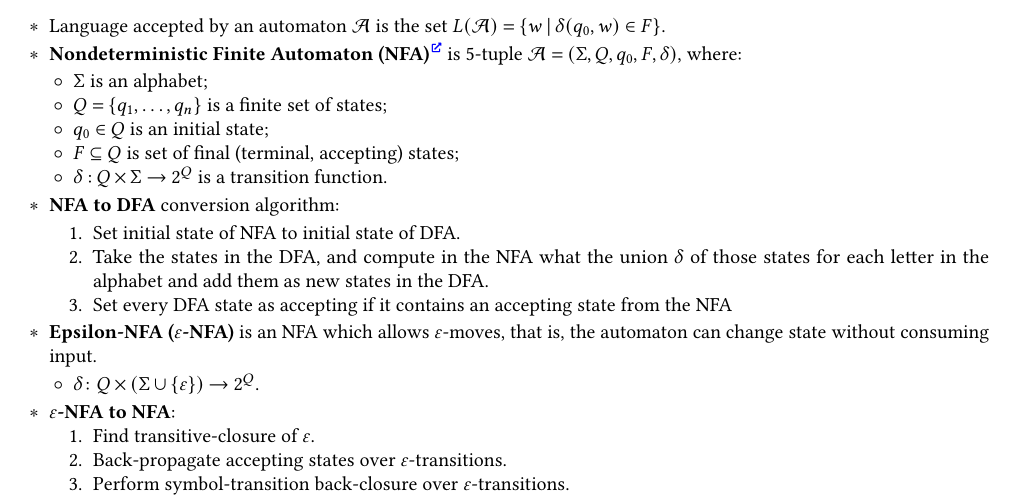
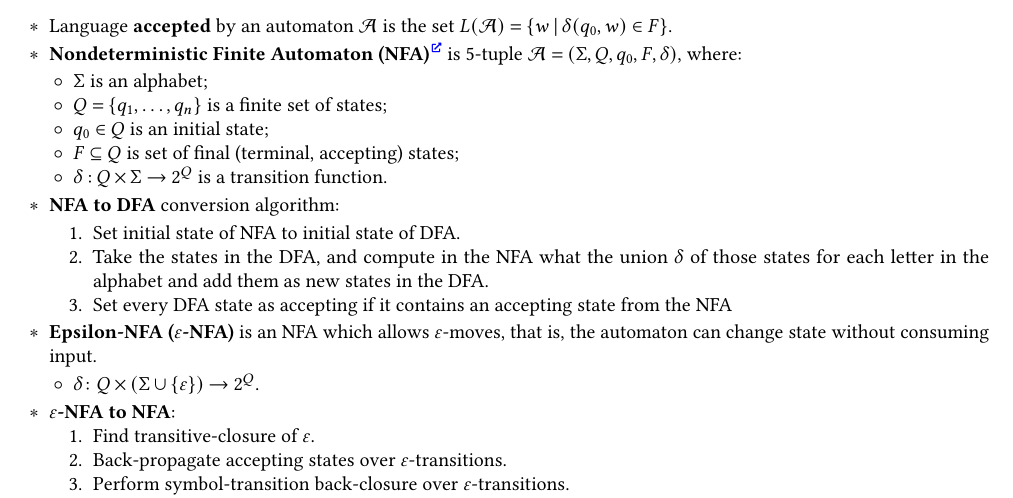
Before and after one commit to Lipen/discrete-math-course, a LaTeX document (cheat6.tex): part of page 2 of 3, cut so that both start at the same text. Compiled offline with pdfLaTeX.

Commit message:
Make term bold

```diff
--- a/cheat6.tex
+++ b/cheat6.tex
@@ -173,7 +173,7 @@
         \item $\delta \colon Q \times \Sigma \to Q$ is transition function.
     \end{terms}
 
-    \item Language accepted by an automaton $\mathcal{A}$ is the set $L(\mathcal{A}) = \Set{w \given \delta(q_0, w) \in F}$.
+    \item Language \textbf{accepted} by an automaton $\mathcal{A}$ is the set $L(\mathcal{A}) = \Set{w \given \delta(q_0, w) \in F}$.
 
     \item \textbf{Nondeterministic Finite Automaton (NFA)}\Href{https://en.wikipedia.org/wiki/Nondeterministic_finite_automaton} is 5-tuple $\mathcal{A} = (\Sigma, Q, q_0, F, \delta)$, where:
 
```
